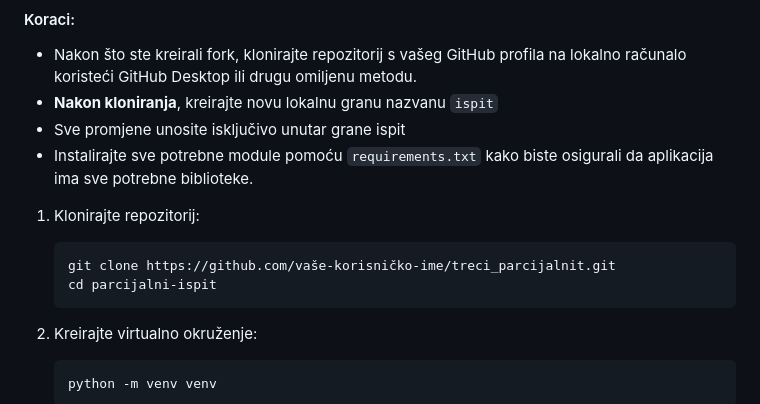
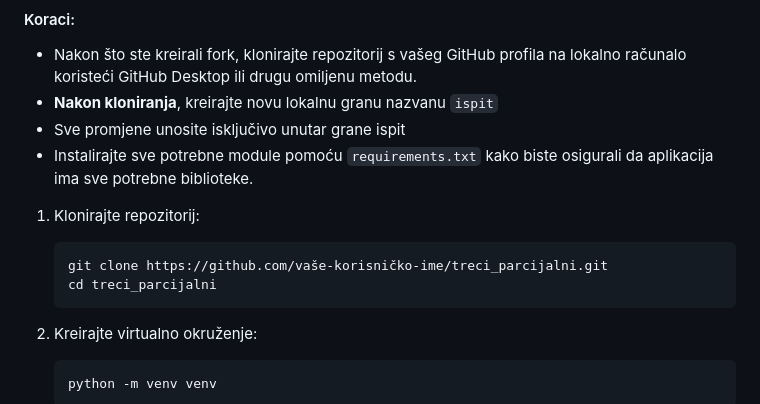
Before and after one commit to marmasin/treci_parcijalni_marko_masina, a Markdown page: README.md, the part around the change. GitHub-like rendering.

````diff
--- a/README.md
+++ b/README.md
@@ -83,8 +83,8 @@ offers_calculator/            # Glavni direktorij Django projekta
 
 1. Klonirajte repozitorij:
    ```bash
-   git clone https://github.com/vaše-korisničko-ime/treci_parcijalnit.git
-   cd parcijalni-ispit
+   git clone https://github.com/vaše-korisničko-ime/treci_parcijalni.git
+   cd treci_parcijalni
    ```
 
 2. Kreirajte virtualno okruženje:
````
